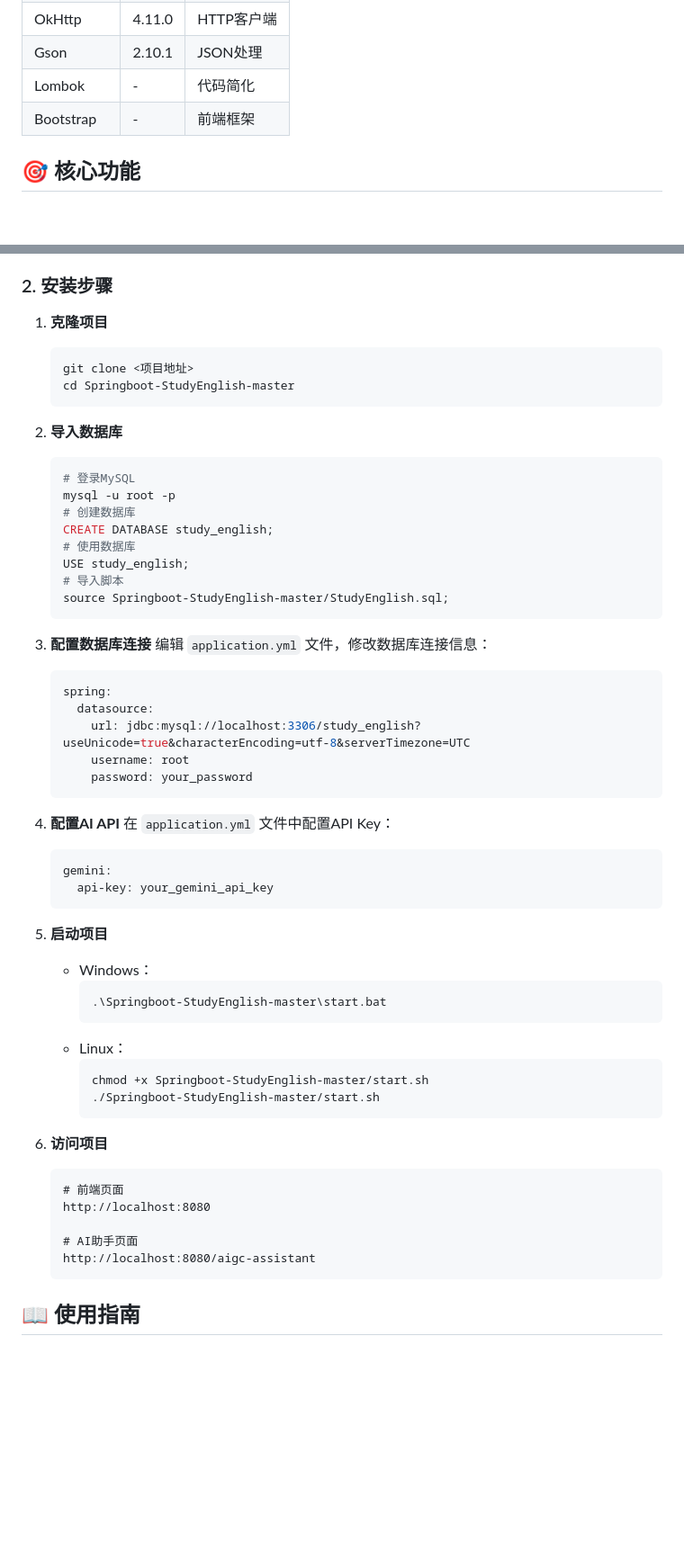
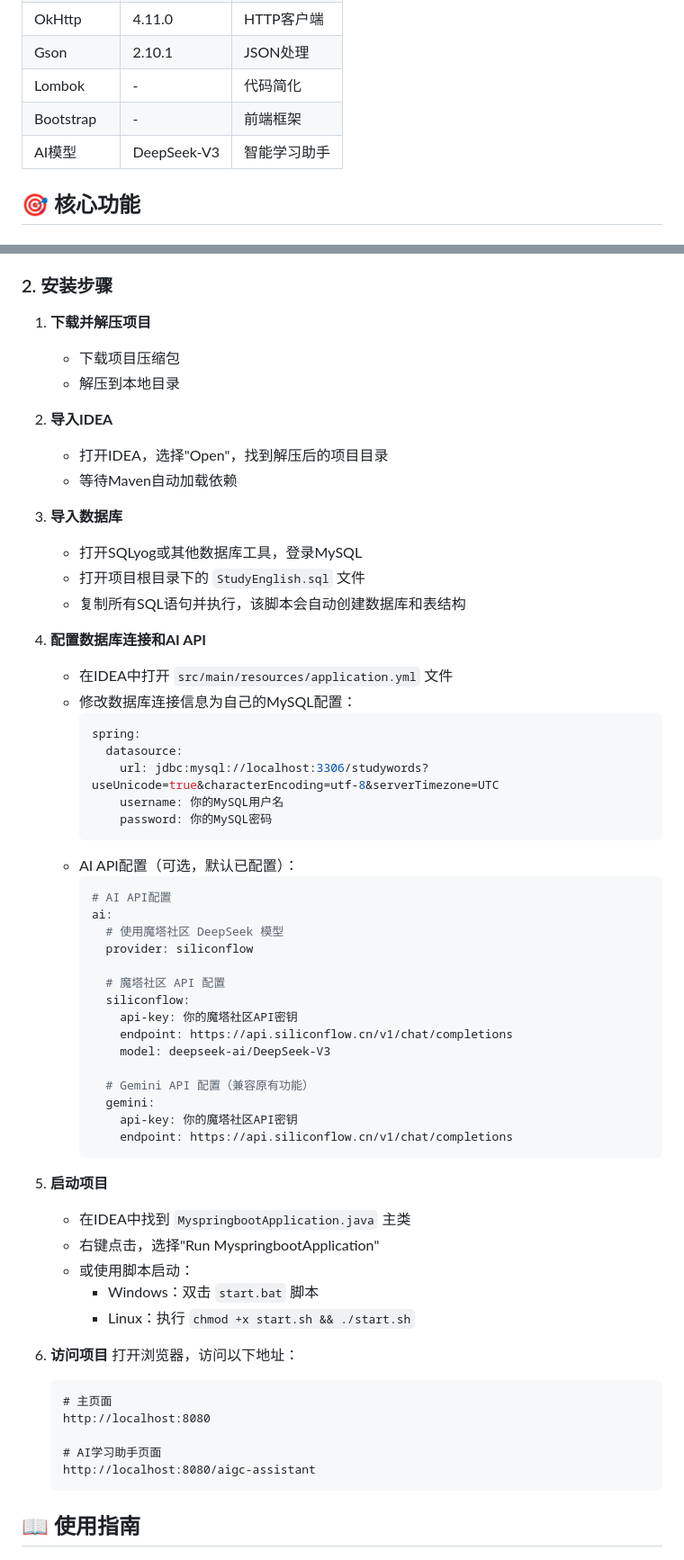
Before and after one commit to charlesming20/CET6-English-study, a Markdown page: README.md, 2 parts joined by grey strips. Shown at 90% size. Drawn GitHub-style; blank space fills up the shorter version.

````diff
--- a/README.md
+++ b/README.md
@@ -18,6 +18,7 @@
 | Gson | 2.10.1 | JSON处理 |
 | Lombok | - | 代码简化 |
 | Bootstrap | - | 前端框架 |
+| AI模型 | DeepSeek-V3 | 智能学习助手 |
 
 ## 🎯 核心功能
 
@@ -83,58 +84,62 @@ Springboot-StudyEnglish-master/
 
 ### 2. 安装步骤
 
-1. **克隆项目**
-   ```bash
-   git clone <项目地址>
-   cd Springboot-StudyEnglish-master
-   ```
+1. **下载并解压项目**
+   - 下载项目压缩包
+   - 解压到本地目录
 
-2. **导入数据库**
-   ```bash
-   # 登录MySQL
-   mysql -u root -p
-   # 创建数据库
-   CREATE DATABASE study_english;
-   # 使用数据库
-   USE study_english;
-   # 导入脚本
-   source Springboot-StudyEnglish-master/StudyEnglish.sql;
-   ```
+2. **导入IDEA**
+   - 打开IDEA，选择"Open"，找到解压后的项目目录
+   - 等待Maven自动加载依赖
 
-3. **配置数据库连接**
-   编辑 `application.yml` 文件，修改数据库连接信息：
-   ```yaml
-   spring:
-     datasource:
-       url: jdbc:mysql://localhost:3306/study_english?useUnicode=true&characterEncoding=utf-8&serverTimezone=UTC
-       username: root
-       password: your_password
-   ```
+3. **导入数据库**
+   - 打开SQLyog或其他数据库工具，登录MySQL
+   - 打开项目根目录下的 `StudyEnglish.sql` 文件
+   - 复制所有SQL语句并执行，该脚本会自动创建数据库和表结构
 
-4. **配置AI API**
-   在 `application.yml` 文件中配置API Key：
-   ```yaml
-   gemini:
-     api-key: your_gemini_api_key
-   ```
+4. **配置数据库连接和AI API**
+   - 在IDEA中打开 `src/main/resources/application.yml` 文件
+   - 修改数据库连接信息为自己的MySQL配置：
+     ```yaml
+     spring:
+       datasource:
+         url: jdbc:mysql://localhost:3306/studywords?useUnicode=true&characterEncoding=utf-8&serverTimezone=UTC
+         username: 你的MySQL用户名
+         password: 你的MySQL密码
+     ```
+   - AI API配置（可选，默认已配置）：
+     ```yaml
+     # AI API配置
+     ai:
+       # 使用魔塔社区 DeepSeek 模型
+       provider: siliconflow
+
+       # 魔塔社区 API 配置
+       siliconflow:
+         api-key: 你的魔塔社区API密钥
+         endpoint: https://api.siliconflow.cn/v1/chat/completions
+         model: deepseek-ai/DeepSeek-V3
+
+       # Gemini API 配置（兼容原有功能）
+       gemini:
+         api-key: 你的魔塔社区API密钥
+         endpoint: https://api.siliconflow.cn/v1/chat/completions
+     ```
 
 5. **启动项目**
-   - Windows：
-     ```bash
-     .\Springboot-StudyEnglish-master\start.bat
-     ```
-   - Linux：
-     ```bash
-     chmod +x Springboot-StudyEnglish-master/start.sh
-     ./Springboot-StudyEnglish-master/start.sh
-     ```
+   - 在IDEA中找到 `MyspringbootApplication.java` 主类
+   - 右键点击，选择"Run MyspringbootApplication"
+   - 或使用脚本启动：
+     - Windows：双击 `start.bat` 脚本
+     - Linux：执行 `chmod +x start.sh && ./start.sh`
 
 6. **访问项目**
+   打开浏览器，访问以下地址：
    ```
-   # 前端页面
+   # 主页面
    http://localhost:8080
 
-   # AI助手页面
+   # AI学习助手页面
    http://localhost:8080/aigc-assistant
    ```
 
````
